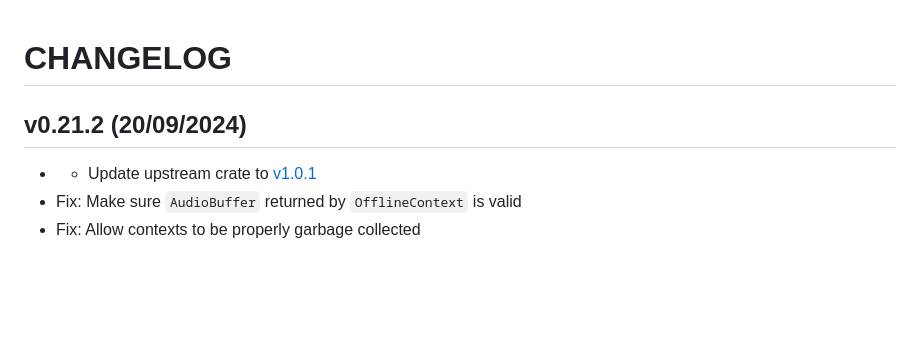
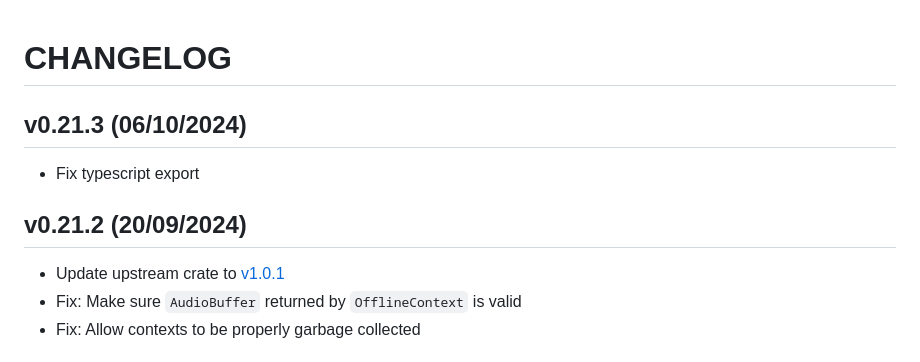
Before and after one commit to ircam-ismm/node-web-audio-api, a Markdown page: CHANGELOG.md, the part around the change. GitHub-like rendering; blank space fills up the shorter version.

Commit message:
chore: prepare v0.21.3

```diff
--- a/CHANGELOG.md
+++ b/CHANGELOG.md
@@ -1,8 +1,12 @@
 # CHANGELOG
+
+## v0.21.3 (06/10/2024)
+
+- Fix typescript export
 
 ## v0.21.2 (20/09/2024)
 
-- - Update upstream crate to [v1.0.1](https://github.com/orottier/web-audio-api-rs/blob/main/CHANGELOG.md#version-101-2024-09-18)
+- Update upstream crate to [v1.0.1](https://github.com/orottier/web-audio-api-rs/blob/main/CHANGELOG.md#version-101-2024-09-18)
 - Fix: Make sure `AudioBuffer` returned by `OfflineContext` is valid
 - Fix: Allow contexts to be properly garbage collected
 
```
